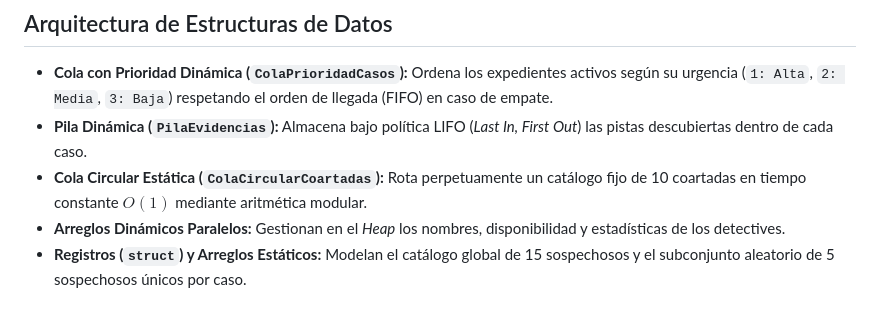
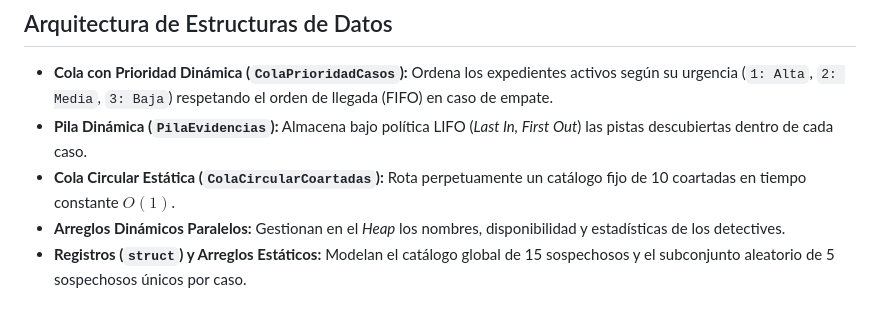
Before and after one commit to schisaba/Proyecto-estructura-datos, a Markdown page: README.md, the part around the change. Drawn GitHub-style.

```diff
--- a/README.md
+++ b/README.md
@@ -73,6 +73,6 @@ Al iniciar la aplicación, navega ingresando el número del módulo correspondie
 
 * **Cola con Prioridad Dinámica (`ColaPrioridadCasos`):** Ordena los expedientes activos según su urgencia (`1: Alta`, `2: Media`, `3: Baja`) respetando el orden de llegada (FIFO) en caso de empate.
 * **Pila Dinámica (`PilaEvidencias`):** Almacena bajo política LIFO (*Last In, First Out*) las pistas descubiertas dentro de cada caso.
-* **Cola Circular Estática (`ColaCircularCoartadas`):** Rota perpetuamente un catálogo fijo de 10 coartadas en tiempo constante $O(1)$ mediante aritmética modular.
+* **Cola Circular Estática (`ColaCircularCoartadas`):** Rota perpetuamente un catálogo fijo de 10 coartadas en tiempo constante $O(1)$.
 * **Arreglos Dinámicos Paralelos:** Gestionan en el *Heap* los nombres, disponibilidad y estadísticas de los detectives.
 * **Registros (`struct`) y Arreglos Estáticos:** Modelan el catálogo global de 15 sospechosos y el subconjunto aleatorio de 5 sospechosos únicos por caso.
```
